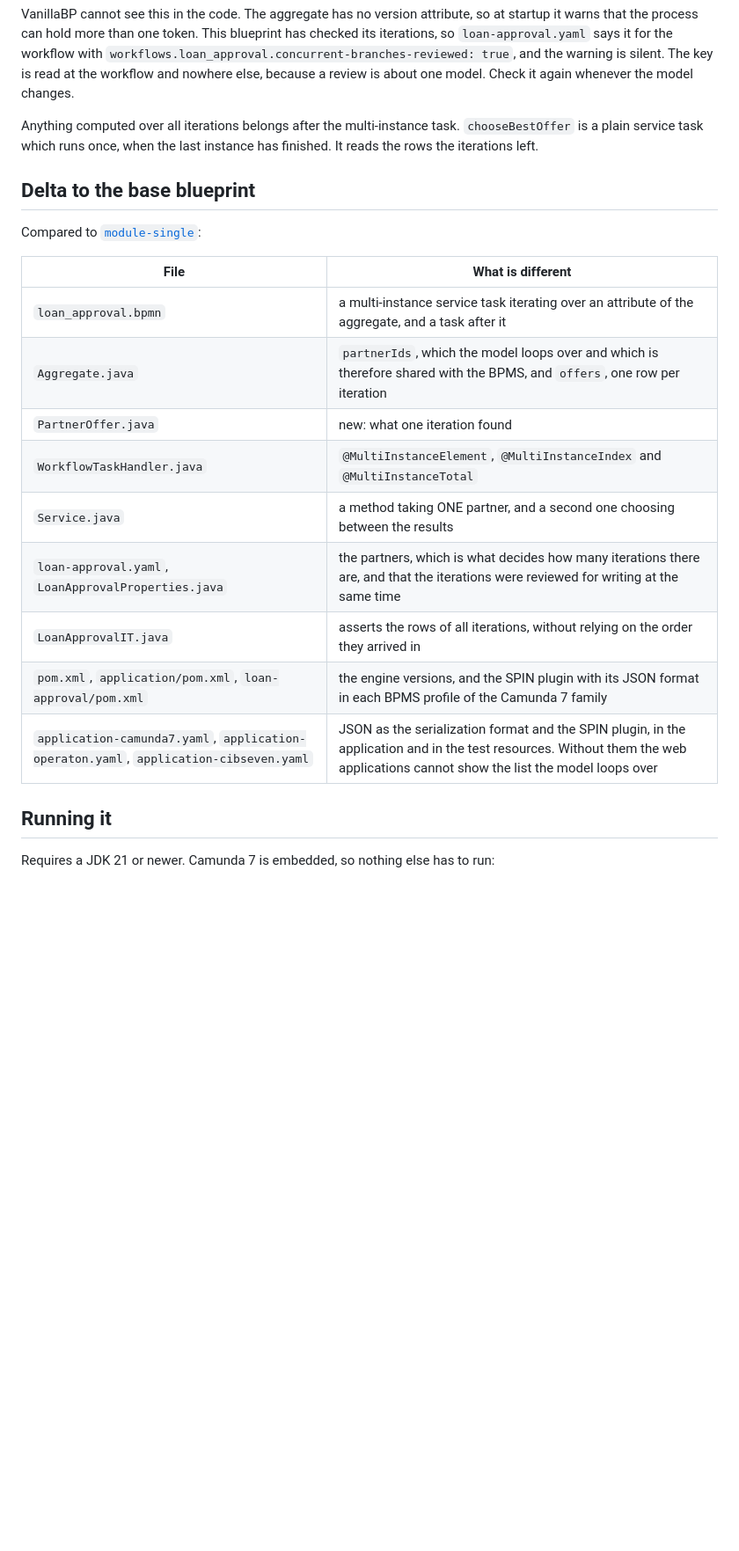
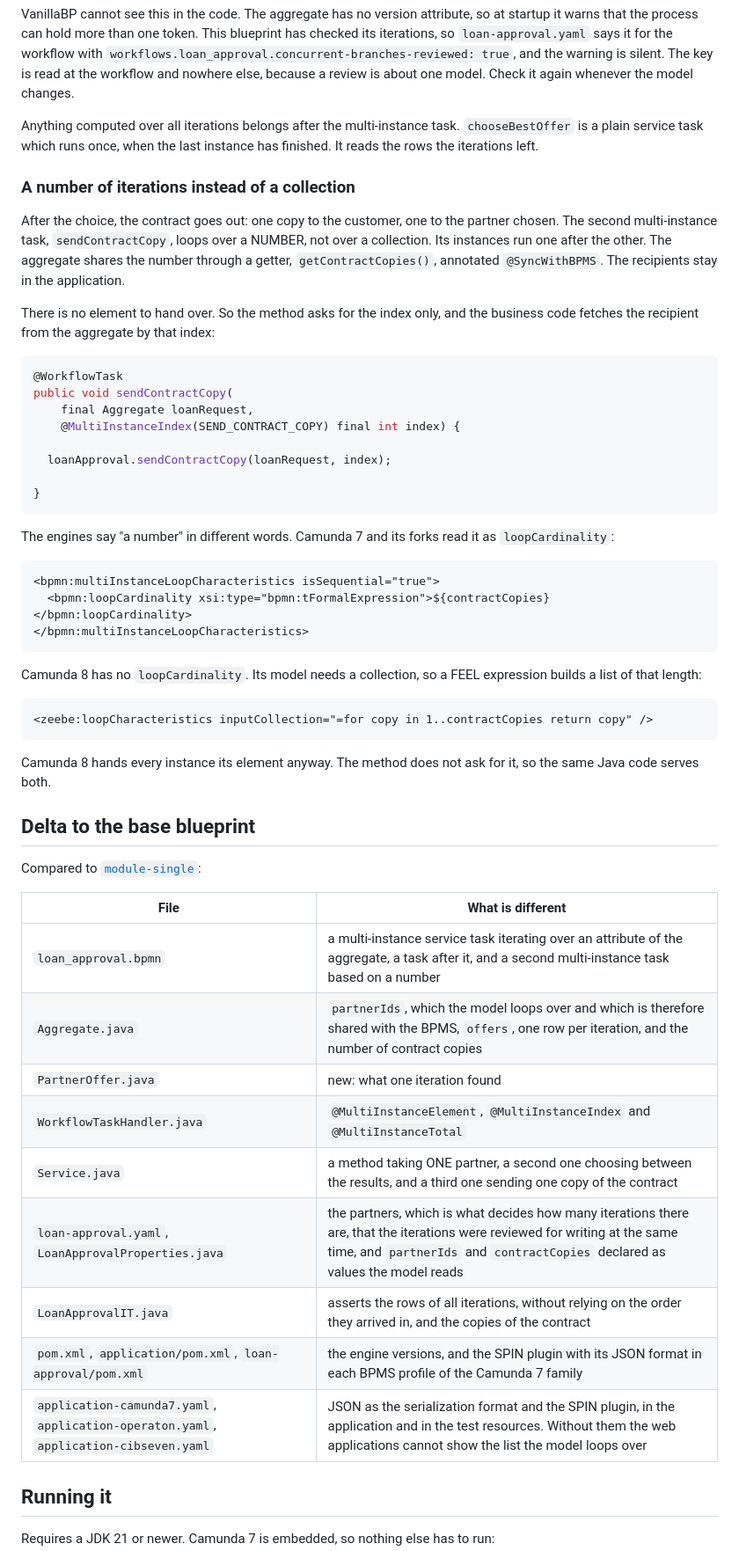
Before and after one commit to vanillabp-blueprints/bpmn-multi-instance-task-quarkus, a Markdown page: README.md, the part around one of its changes. Shown at 88% size. Rendered like a GitHub page; blank space fills up the shorter version.

````diff
--- a/README.md
+++ b/README.md
@@ -60,21 +60,61 @@ Anything computed over all iterations belongs after the multi-instance task. `ch
 is a plain service task which runs once, when the last instance has finished. It reads the rows
 the iterations left.
 
+### A number of iterations instead of a collection
+
+After the choice, the contract goes out: one copy to the customer, one to the partner chosen.
+The second multi-instance task, `sendContractCopy`, loops over a NUMBER, not over a collection.
+Its instances run one after the other. The aggregate shares the number through a getter,
+`getContractCopies()`, annotated `@SyncWithBPMS`. The recipients stay in the application.
+
+There is no element to hand over. So the method asks for the index only, and the business code
+fetches the recipient from the aggregate by that index:
+
+```java
+@WorkflowTask
+public void sendContractCopy(
+    final Aggregate loanRequest,
+    @MultiInstanceIndex(SEND_CONTRACT_COPY) final int index) {
+
+  loanApproval.sendContractCopy(loanRequest, index);
+
+}
+```
+
+The engines say "a number" in different words. Camunda 7 and its forks read it as
+`loopCardinality`:
+
+```xml
+<bpmn:multiInstanceLoopCharacteristics isSequential="true">
+  <bpmn:loopCardinality xsi:type="bpmn:tFormalExpression">${contractCopies}</bpmn:loopCardinality>
+</bpmn:multiInstanceLoopCharacteristics>
+```
+
+Camunda 8 has no `loopCardinality`. Its model needs a collection, so a FEEL expression builds a
+list of that length:
+
+```xml
+<zeebe:loopCharacteristics inputCollection="=for copy in 1..contractCopies return copy" />
+```
+
+Camunda 8 hands every instance its element anyway. The method does not ask for it, so the same
+Java code serves both.
+
 ## Delta to the base blueprint
 
 Compared to [`module-single`](https://github.com/vanillabp-blueprints/module-single-quarkus):
 
-|                                         File                                          |                                                                                What is different                                                                                |
-|---------------------------------------------------------------------------------------|---------------------------------------------------------------------------------------------------------------------------------------------------------------------------------|
-| `loan_approval.bpmn`                                                                  | a multi-instance service task iterating over an attribute of the aggregate, and a task after it                                                                                 |
-| `Aggregate.java`                                                                      | `partnerIds`, which the model loops over and which is therefore shared with the BPMS, and `offers`, one row per iteration                                                       |
-| `PartnerOffer.java`                                                                   | new: what one iteration found                                                                                                                                                   |
-| `WorkflowTaskHandler.java`                                                            | `@MultiInstanceElement`, `@MultiInstanceIndex` and `@MultiInstanceTotal`                                                                                                        |
-| `Service.java`                                                                        | a method taking ONE partner, and a second one choosing between the results                                                                                                      |
-| `loan-approval.yaml`, `LoanApprovalProperties.java`                                   | the partners, which is what decides how many iterations there are, and that the iterations were reviewed for writing at the same time                                           |
-| `LoanApprovalIT.java`                                                                 | asserts the rows of all iterations, without relying on the order they arrived in                                                                                                |
-| `pom.xml`, `application/pom.xml`, `loan-approval/pom.xml`                             | the engine versions, and the SPIN plugin with its JSON format in each BPMS profile of the Camunda 7 family                                                                      |
-| `application-camunda7.yaml`, `application-operaton.yaml`, `application-cibseven.yaml` | JSON as the serialization format and the SPIN plugin, in the application and in the test resources. Without them the web applications cannot show the list the model loops over |
+|                                         File                                          |                                                                                              What is different                                                                                              |
+|---------------------------------------------------------------------------------------|-------------------------------------------------------------------------------------------------------------------------------------------------------------------------------------------------------------|
+| `loan_approval.bpmn`                                                                  | a multi-instance service task iterating over an attribute of the aggregate, a task after it, and a second multi-instance task based on a number                                                             |
+| `Aggregate.java`                                                                      | `partnerIds`, which the model loops over and which is therefore shared with the BPMS, `offers`, one row per iteration, and the number of contract copies                                                    |
+| `PartnerOffer.java`                                                                   | new: what one iteration found                                                                                                                                                                               |
+| `WorkflowTaskHandler.java`                                                            | `@MultiInstanceElement`, `@MultiInstanceIndex` and `@MultiInstanceTotal`                                                                                                                                    |
+| `Service.java`                                                                        | a method taking ONE partner, a second one choosing between the results, and a third one sending one copy of the contract                                                                                    |
+| `loan-approval.yaml`, `LoanApprovalProperties.java`                                   | the partners, which is what decides how many iterations there are, that the iterations were reviewed for writing at the same time, and `partnerIds` and `contractCopies` declared as values the model reads |
+| `LoanApprovalIT.java`                                                                 | asserts the rows of all iterations, without relying on the order they arrived in, and the copies of the contract                                                                                            |
+| `pom.xml`, `application/pom.xml`, `loan-approval/pom.xml`                             | the engine versions, and the SPIN plugin with its JSON format in each BPMS profile of the Camunda 7 family                                                                                                  |
+| `application-camunda7.yaml`, `application-operaton.yaml`, `application-cibseven.yaml` | JSON as the serialization format and the SPIN plugin, in the application and in the test resources. Without them the web applications cannot show the list the model loops over                             |
 
 ## Running it
 
````
Also changed, not shown: other parts of README.md (+6 -4 lines), AGENTS.md (+12 -2 lines), docs/loan_approval.png, 9 other files.
